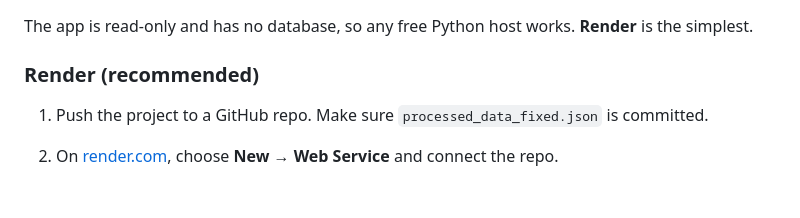
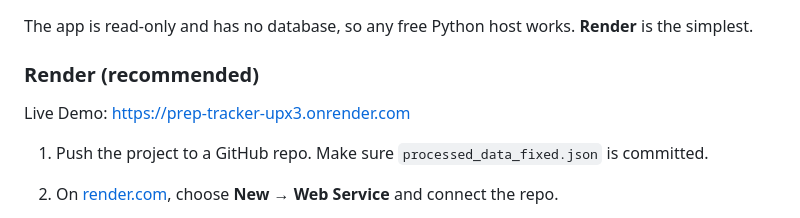
Before and after one commit to sd4-github/prep-tracker, a Markdown page: README.md, the part around the change. GitHub-like rendering; blank space fills up the shorter version.

Commit message:
Add live demo link to README
Added a link to the live demo of the app in the README.

```diff
--- a/README.md
+++ b/README.md
@@ -85,6 +85,8 @@ The app is read-only and has no database, so any free Python host works. **Rende
 
 ### Render (recommended)
 
+Live Demo: https://prep-tracker-upx3.onrender.com
+
 1. Push the project to a GitHub repo. Make sure `processed_data_fixed.json` is committed.
 2. On [render.com](https://render.com), choose **New → Web Service** and connect the repo.
 3. Use these settings:
```
Also changed, not shown: plan.md (deleted, +0 -156 lines).
